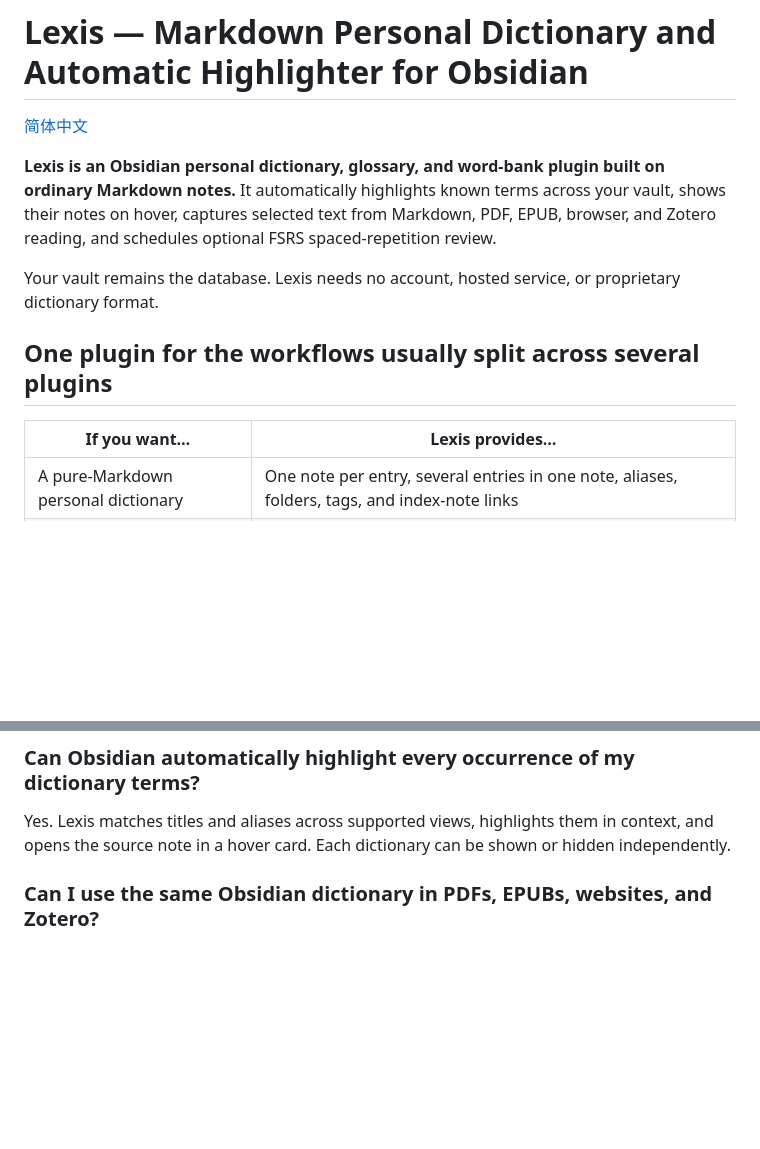
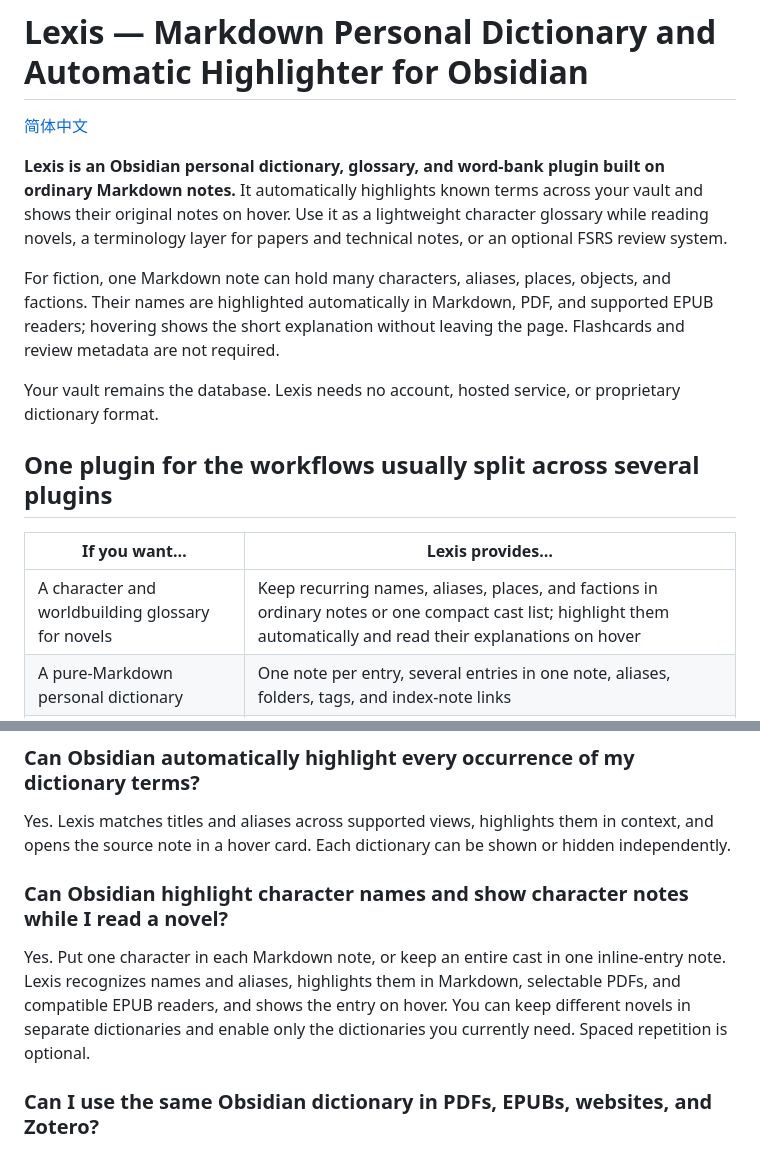
Before and after one commit to Heptazero/obsidian-lexis, a Markdown page: README.md, 2 parts joined by grey strips. GitHub-like rendering; blank space fills up the shorter version.

Commit message:
docs: present novel reading as a first-class workflow

```diff
--- a/README.md
+++ b/README.md
@@ -2,7 +2,9 @@
 
 [简体中文](./README.zh-CN.md)
 
-**Lexis is an Obsidian personal dictionary, glossary, and word-bank plugin built on ordinary Markdown notes.** It automatically highlights known terms across your vault, shows their notes on hover, captures selected text from Markdown, PDF, EPUB, browser, and Zotero reading, and schedules optional FSRS spaced-repetition review.
+**Lexis is an Obsidian personal dictionary, glossary, and word-bank plugin built on ordinary Markdown notes.** It automatically highlights known terms across your vault and shows their original notes on hover. Use it as a lightweight character glossary while reading novels, a terminology layer for papers and technical notes, or an optional FSRS review system.
+
+For fiction, one Markdown note can hold many characters, aliases, places, objects, and factions. Their names are highlighted automatically in Markdown, PDF, and supported EPUB readers; hovering shows the short explanation without leaving the page. Flashcards and review metadata are not required.
 
 Your vault remains the database. Lexis needs no account, hosted service, or proprietary dictionary format.
 
@@ -10,6 +12,7 @@ Your vault remains the database. Lexis needs no account, hosted service, or prop
 
 | If you want… | Lexis provides… |
 | --- | --- |
+| A character and worldbuilding glossary for novels | Keep recurring names, aliases, places, and factions in ordinary notes or one compact cast list; highlight them automatically and read their explanations on hover |
 | A pure-Markdown personal dictionary | One note per entry, several entries in one note, aliases, folders, tags, and index-note links |
 | Automatic highlighting and hover definitions | Matching terms are highlighted throughout supported Obsidian reading surfaces; hover opens the original Markdown note |
 | A vocabulary or terminology review system | The same entries become FSRS cards without copying them into a second database |
@@ -24,6 +27,10 @@ Yes. A dictionary can be a folder of ordinary notes, a tag, an individual note,
 ### Can Obsidian automatically highlight every occurrence of my dictionary terms?
 
 Yes. Lexis matches titles and aliases across supported views, highlights them in context, and opens the source note in a hover card. Each dictionary can be shown or hidden independently.
+
+### Can Obsidian highlight character names and show character notes while I read a novel?
+
+Yes. Put one character in each Markdown note, or keep an entire cast in one inline-entry note. Lexis recognizes names and aliases, highlights them in Markdown, selectable PDFs, and compatible EPUB readers, and shows the entry on hover. You can keep different novels in separate dictionaries and enable only the dictionaries you currently need. Spaced repetition is optional.
 
 ### Can I use the same Obsidian dictionary in PDFs, EPUBs, websites, and Zotero?
 
```
Also changed, not shown: README.zh-CN.md (+8 -1 lines).
